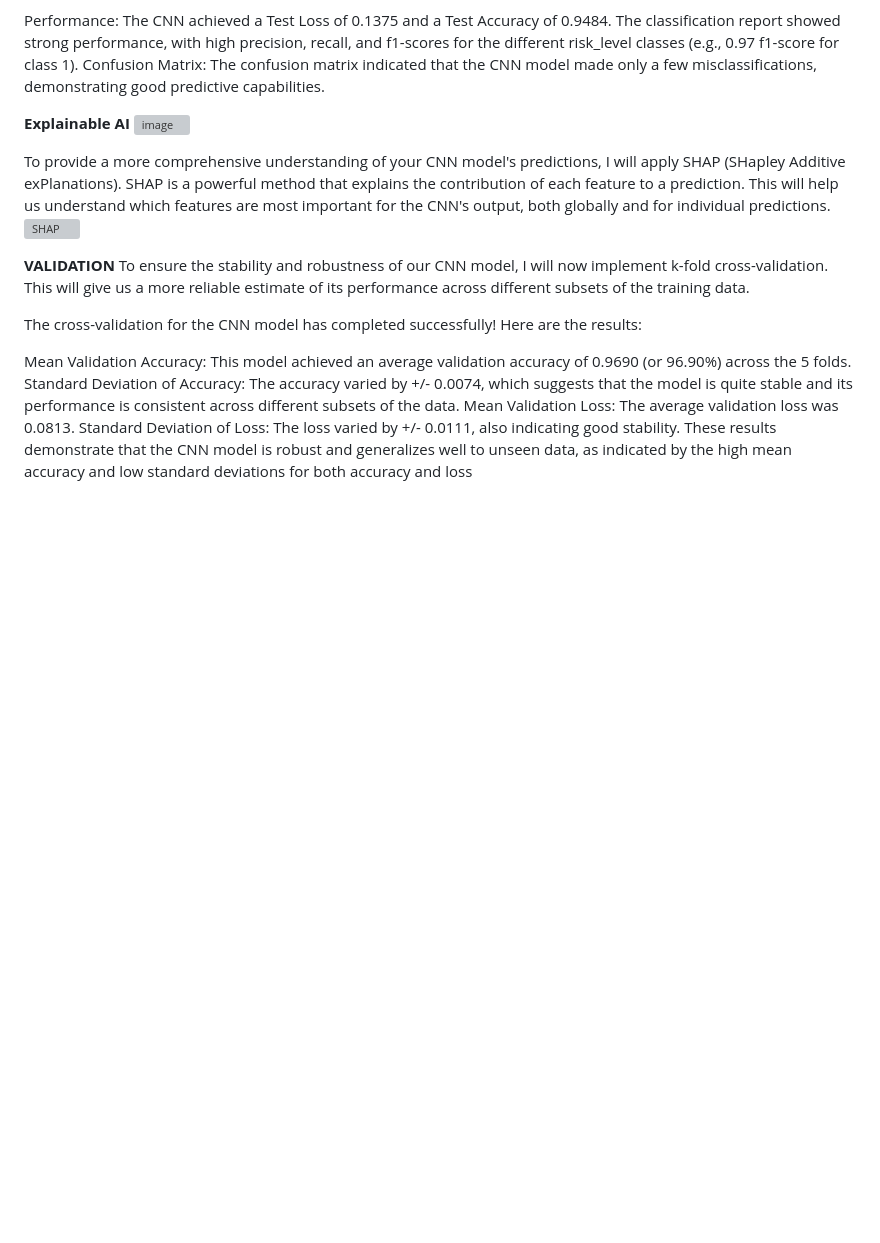
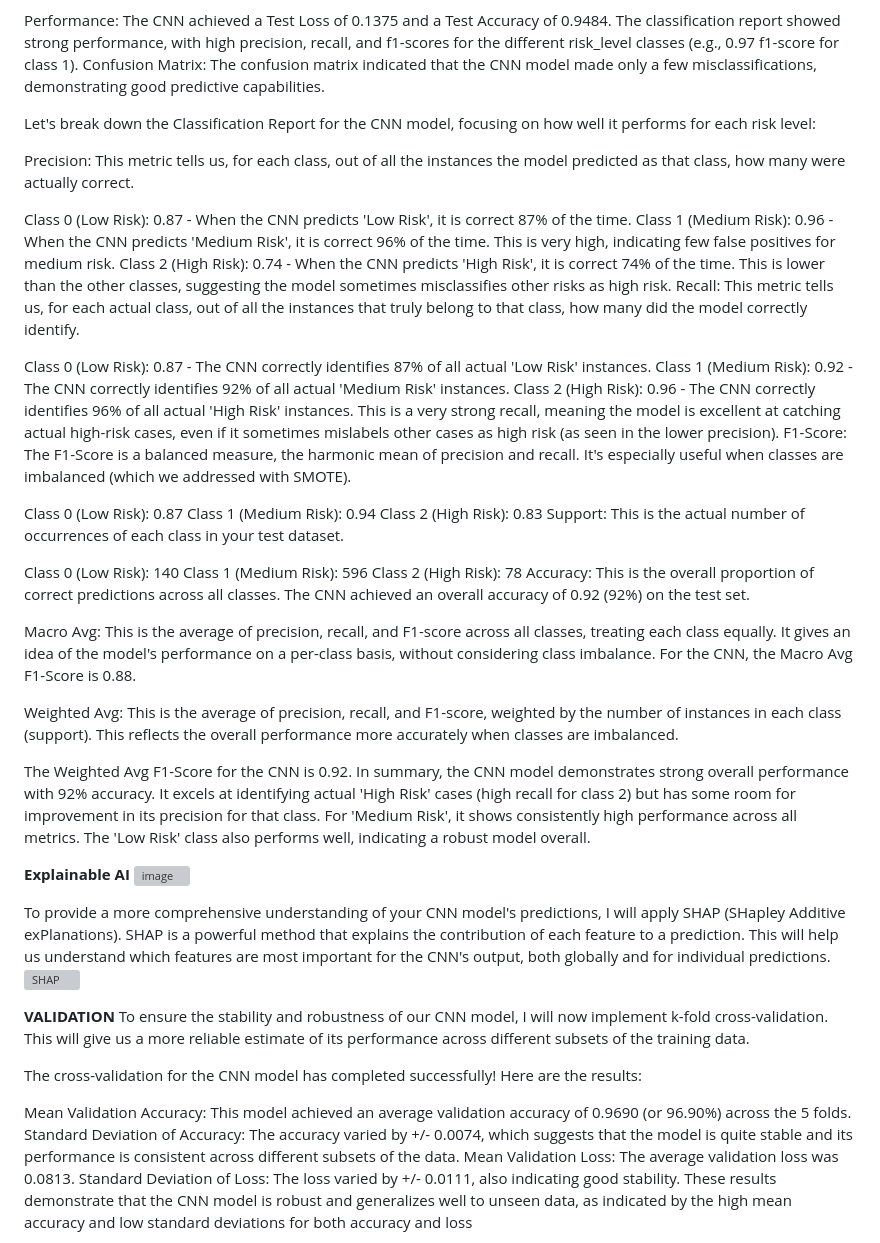
Before and after one commit to davidmothae3/caresai-test, a Markdown page: README.md, the part around the change. Drawn GitHub-style; blank space fills up the shorter version; grey boxes are pictures that could not be loaded.

```diff
--- a/README.md
+++ b/README.md
@@ -28,6 +28,40 @@ Convolutional Neural Network (CNN) for Tabular Data (Target: risk_level): Most r
 
 Performance: The CNN achieved a Test Loss of 0.1375 and a Test Accuracy of 0.9484. The classification report showed strong performance, with high precision, recall, and f1-scores for the different risk_level classes (e.g., 0.97 f1-score for class 1).
 Confusion Matrix: The confusion matrix indicated that the CNN model made only a few misclassifications, demonstrating good predictive capabilities.
+
+
+Let's break down the Classification Report for the CNN model, focusing on how well it performs for each risk level:
+
+Precision: This metric tells us, for each class, out of all the instances the model predicted as that class, how many were actually correct.
+
+Class 0 (Low Risk): 0.87 - When the CNN predicts 'Low Risk', it is correct 87% of the time.
+Class 1 (Medium Risk): 0.96 - When the CNN predicts 'Medium Risk', it is correct 96% of the time. This is very high, indicating few false positives for medium risk.
+Class 2 (High Risk): 0.74 - When the CNN predicts 'High Risk', it is correct 74% of the time. This is lower than the other classes, suggesting the model sometimes misclassifies other risks as high risk.
+Recall: This metric tells us, for each actual class, out of all the instances that truly belong to that class, how many did the model correctly identify.
+
+Class 0 (Low Risk): 0.87 - The CNN correctly identifies 87% of all actual 'Low Risk' instances.
+Class 1 (Medium Risk): 0.92 - The CNN correctly identifies 92% of all actual 'Medium Risk' instances.
+Class 2 (High Risk): 0.96 - The CNN correctly identifies 96% of all actual 'High Risk' instances. This is a very strong recall, meaning the model is excellent at catching actual high-risk cases, even if it sometimes mislabels other cases as high risk (as seen in the lower precision).
+F1-Score: The F1-Score is a balanced measure, the harmonic mean of precision and recall. It's especially useful when classes are imbalanced (which we addressed with SMOTE).
+
+Class 0 (Low Risk): 0.87
+Class 1 (Medium Risk): 0.94
+Class 2 (High Risk): 0.83
+Support: This is the actual number of occurrences of each class in your test dataset.
+
+Class 0 (Low Risk): 140
+Class 1 (Medium Risk): 596
+Class 2 (High Risk): 78
+Accuracy: This is the overall proportion of correct predictions across all classes. The CNN achieved an overall accuracy of 0.92 (92%) on the test set.
+
+Macro Avg: This is the average of precision, recall, and F1-score across all classes, treating each class equally. It gives an idea of the model's performance on a per-class basis, without considering class imbalance. For the CNN, the Macro Avg F1-Score is 0.88.
+
+Weighted Avg: This is the average of precision, recall, and F1-score, weighted by the number of instances in each class (support). This reflects the overall performance more accurately when classes are imbalanced.
+
+The Weighted Avg F1-Score for the CNN is 0.92.
+In summary, the CNN model demonstrates strong overall performance with 92% accuracy. It excels at identifying actual 'High Risk' cases (high recall for class 2) but has some room for improvement in its precision for that class. For 'Medium Risk', it shows consistently high performance across all metrics. The 'Low Risk' class also performs well, indicating a robust model overall.
+
+
 
 **Explainable AI**
 <img width="1146" height="701" alt="image" src="https://github.com/user-attachments/assets/f124819c-b945-4f2f-9139-f73a25fb134f" />
```
